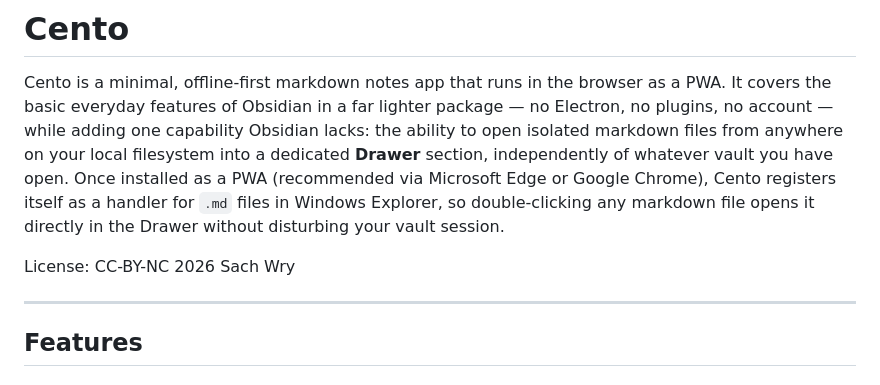
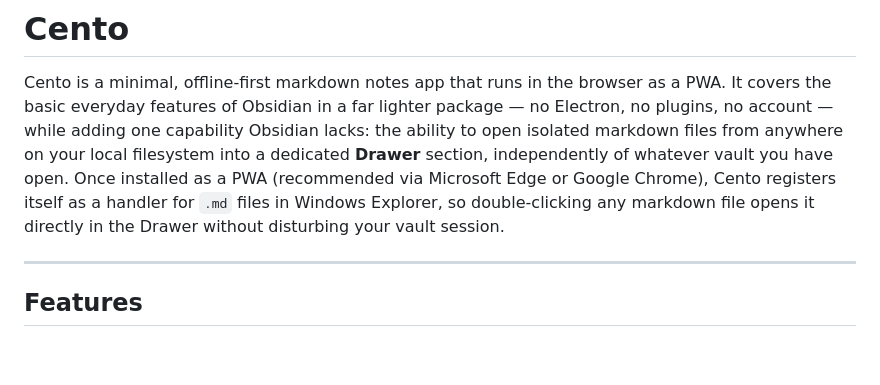
Before and after one commit to mileallen/cento, a Markdown page: README.md, the part around the change. GitHub-like rendering; blank space fills up the shorter version.

```diff
--- a/README.md
+++ b/README.md
@@ -2,7 +2,6 @@
 
 Cento is a minimal, offline-first markdown notes app that runs in the browser as a PWA. It covers the basic everyday features of Obsidian in a far lighter package — no Electron, no plugins, no account — while adding one capability Obsidian lacks: the ability to open isolated markdown files from anywhere on your local filesystem into a dedicated **Drawer** section, independently of whatever vault you have open. Once installed as a PWA (recommended via Microsoft Edge or Google Chrome), Cento registers itself as a handler for `.md` files in Windows Explorer, so double-clicking any markdown file opens it directly in the Drawer without disturbing your vault session.
 
-License: CC-BY-NC 2026 Sach Wry
 
 ---
 
```
